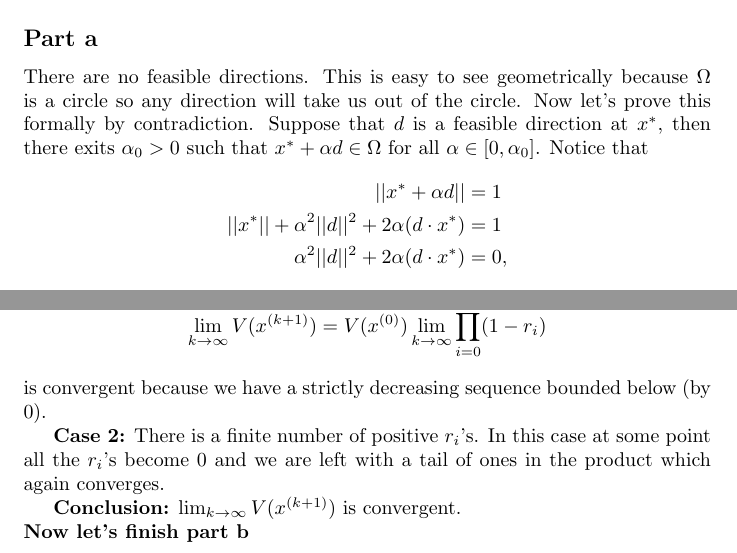
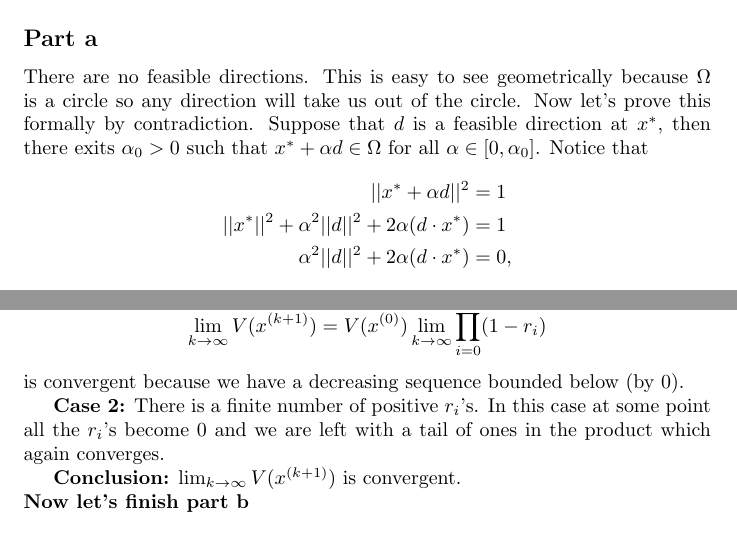
Before and after one commit to fernandohv3279/MATH520, a LaTeX problem sheet (exam1.tex): two parts of pages 1 and 3 of 5, joined at a grey line, cut so that both start at the same text. Compiled offline with pdfLaTeX.

Commit message:
Fix small errors

```diff
--- a/exam1.tex
+++ b/exam1.tex
@@ -22,8 +22,8 @@ prove this formally by contradiction. Suppose that $d$ is a feasible direction
 at $x^*$, then there exits $\alpha_0>0$ such that $x^*+\alpha d\in\Omega$ for
 all $\alpha \in [0,\alpha_0]$. Notice that
 \begin{align*}
-||x^*+\alpha d||&=1\\
-||x^*||+\alpha^2||d||^2+2\alpha (d\cdot x^*)&=1\\
+||x^*+\alpha d||^2&=1\\
+||x^*||^2+\alpha^2||d||^2+2\alpha (d\cdot x^*)&=1\\
 \alpha^2||d||^2+2\alpha (d\cdot x^*)&=0,
 \end{align*}
 which is a quadratic equation on $\alpha$ so it has at most 2 solutions, which
@@ -140,7 +140,7 @@ the limit
 \[
 	\lim_{k\to\infty}V(x^{(k+1)})=V(x^{(0)})\lim_{k\to\infty}\prod_{i=0}^k(1-r_i)
 \]
-is convergent because we have a strictly decreasing sequence bounded below (by
+is convergent because we have a decreasing sequence bounded below (by
 0).
 
 \textbf{Case 2:} There is a finite number of positive $r_i$'s. In this case at
```
